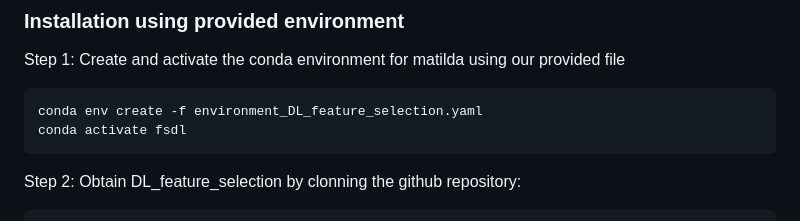
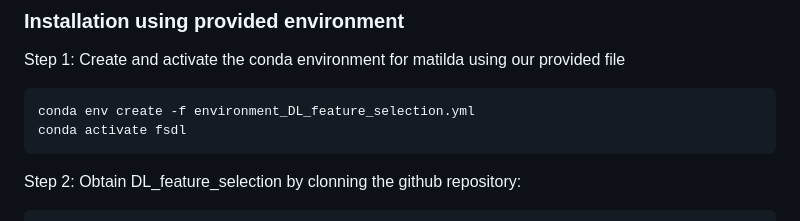
Before and after one commit to PYangLab/scDeepFeatures, a Markdown page: README.md, the part around the change. Rendered like a GitHub page.

````diff
--- a/README.md
+++ b/README.md
@@ -11,7 +11,7 @@ DL feature selection for scRNA-seq is developed using PyTorch 1.11.0 and Captum
 ### Installation using provided environment
 Step 1: Create and activate the conda environment for matilda using our provided file
 ```
-conda env create -f environment_DL_feature_selection.yaml
+conda env create -f environment_DL_feature_selection.yml
 conda activate fsdl
 ```
 
````
